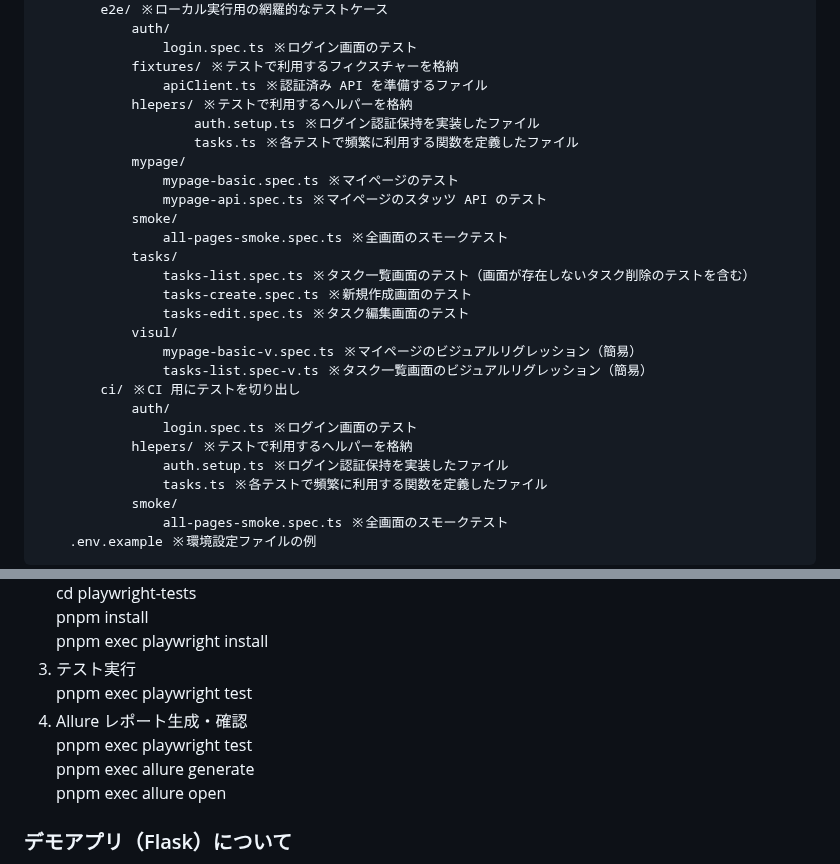
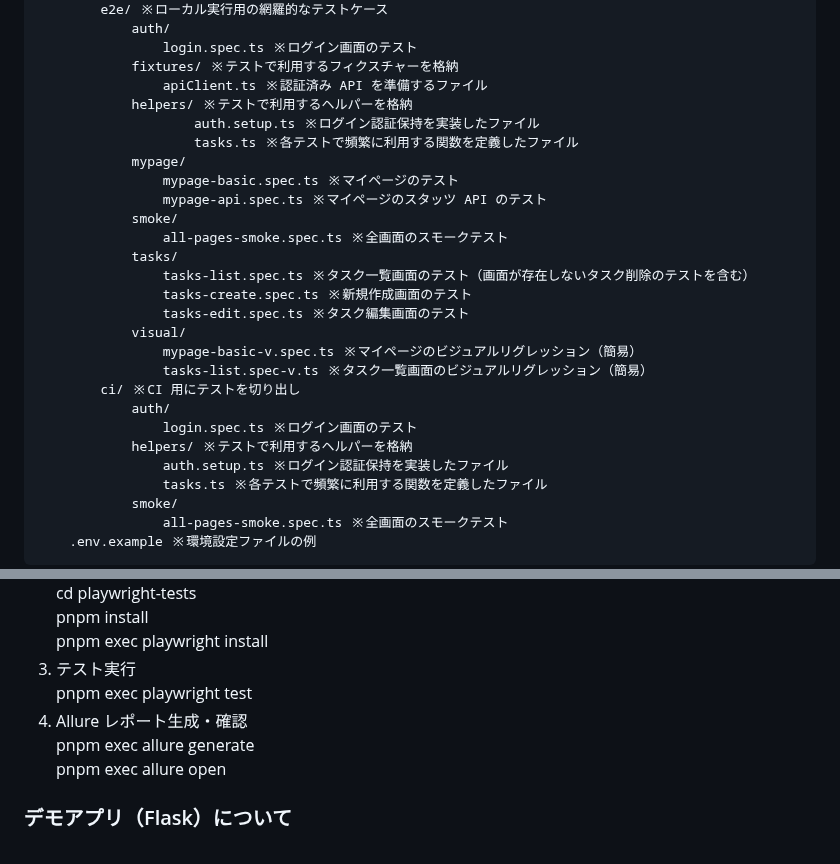
Before and after one commit to rh-E2E-dev/playwright-flask-portfolio, a Markdown page: README.md, 2 parts joined by grey strips. Drawn GitHub-style.

```diff
--- a/README.md
+++ b/README.md
@@ -61,7 +61,7 @@ playwright-flask-portforio/
                 login.spec.ts ※ログイン画面のテスト
             fixtures/ ※テストで利用するフィクスチャーを格納
                 apiClient.ts ※認証済み API を準備するファイル
-            hlepers/ ※テストで利用するヘルパーを格納
+            helpers/ ※テストで利用するヘルパーを格納
                     auth.setup.ts ※ログイン認証保持を実装したファイル
                     tasks.ts ※各テストで頻繁に利用する関数を定義したファイル
             mypage/
@@ -73,13 +73,13 @@ playwright-flask-portforio/
                 tasks-list.spec.ts ※タスク一覧画面のテスト（画面が存在しないタスク削除のテストを含む）
                 tasks-create.spec.ts ※新規作成画面のテスト
                 tasks-edit.spec.ts ※タスク編集画面のテスト
-            visul/
+            visual/
                 mypage-basic-v.spec.ts ※マイページのビジュアルリグレッション（簡易）
                 tasks-list.spec-v.ts ※タスク一覧画面のビジュアルリグレッション（簡易）
         ci/ ※CI 用にテストを切り出し
             auth/
                 login.spec.ts ※ログイン画面のテスト
-            hlepers/ ※テストで利用するヘルパーを格納
+            helpers/ ※テストで利用するヘルパーを格納
                 auth.setup.ts ※ログイン認証保持を実装したファイル
                 tasks.ts ※各テストで頻繁に利用する関数を定義したファイル
             smoke/
@@ -112,7 +112,6 @@ CI では時間短縮の意味もあり、最小限の E2E（Chromium headless
 3. テスト実行
    pnpm exec playwright test
 4. Allure レポート生成・確認
-   pnpm exec playwright test
    pnpm exec allure generate
    pnpm exec allure open
 
```
